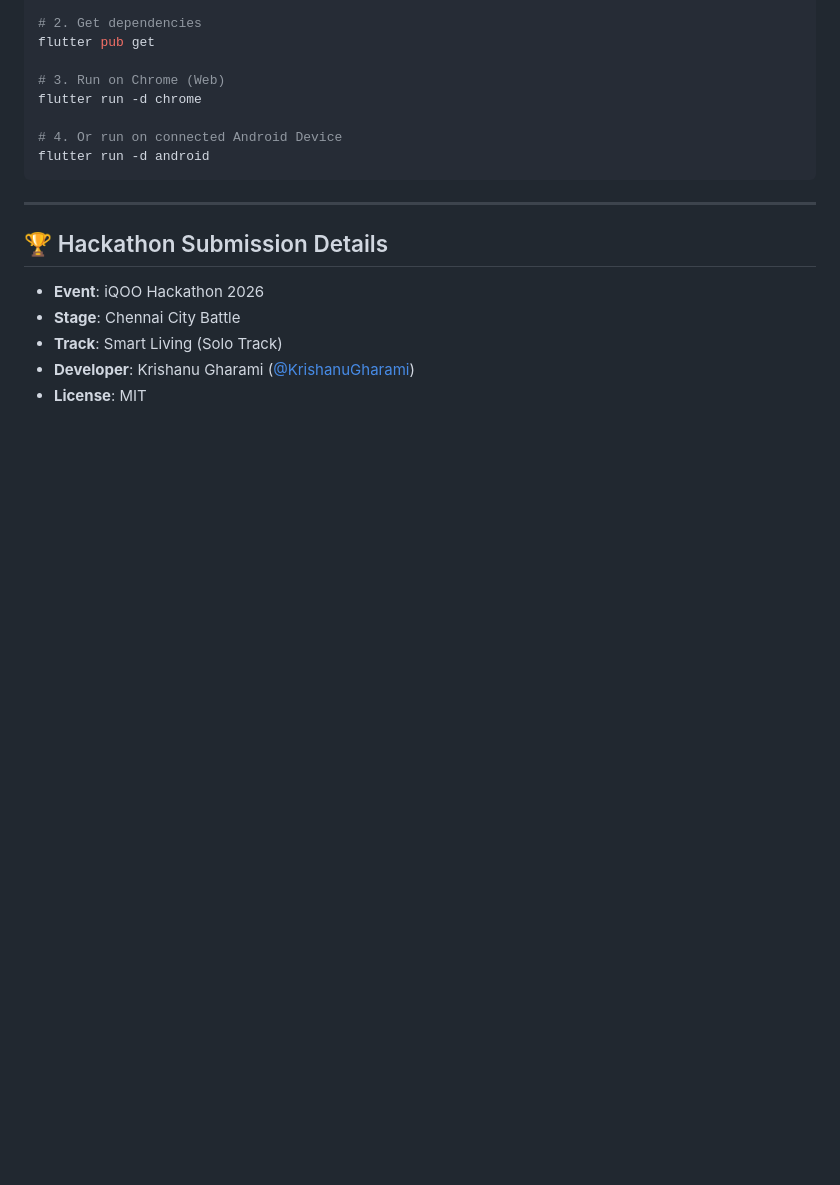
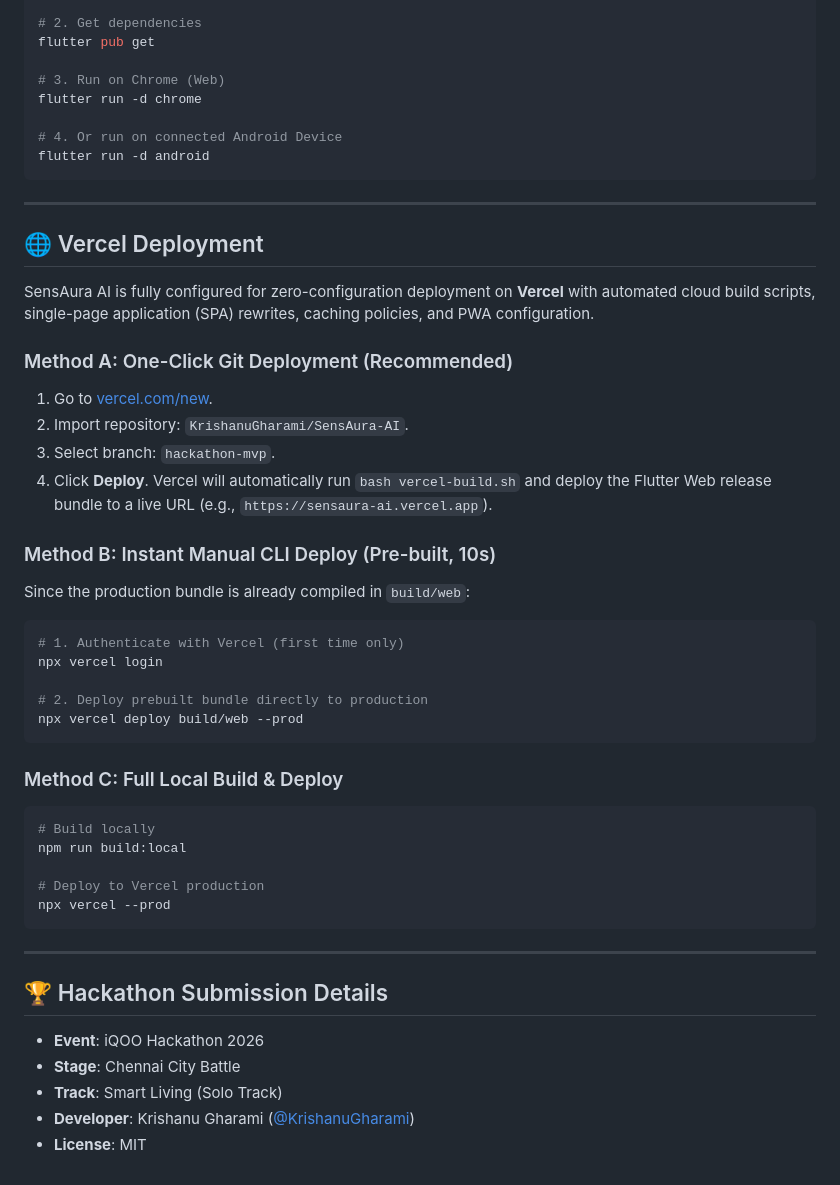
Before and after one commit to KrishanuGharami/SensAura-AI, a Markdown page: README.md, the part around the change. Drawn GitHub-style; blank space fills up the shorter version.

Commit message:
docs: add vercel deployment guide

````diff
--- a/README.md
+++ b/README.md
@@ -171,6 +171,37 @@ flutter run -d android
 
 ---
 
+## 🌐 Vercel Deployment
+
+SensAura AI is fully configured for zero-configuration deployment on **Vercel** with automated cloud build scripts, single-page application (SPA) rewrites, caching policies, and PWA configuration.
+
+### Method A: One-Click Git Deployment (Recommended)
+1. Go to [vercel.com/new](https://vercel.com/new).
+2. Import repository: `KrishanuGharami/SensAura-AI`.
+3. Select branch: `hackathon-mvp`.
+4. Click **Deploy**. Vercel will automatically run `bash vercel-build.sh` and deploy the Flutter Web release bundle to a live URL (e.g., `https://sensaura-ai.vercel.app`).
+
+### Method B: Instant Manual CLI Deploy (Pre-built, 10s)
+Since the production bundle is already compiled in `build/web`:
+```bash
+# 1. Authenticate with Vercel (first time only)
+npx vercel login
+
+# 2. Deploy prebuilt bundle directly to production
+npx vercel deploy build/web --prod
+```
+
+### Method C: Full Local Build & Deploy
+```bash
+# Build locally
+npm run build:local
+
+# Deploy to Vercel production
+npx vercel --prod
+```
+
+---
+
 ## 🏆 Hackathon Submission Details
 
 - **Event**: iQOO Hackathon 2026
````
